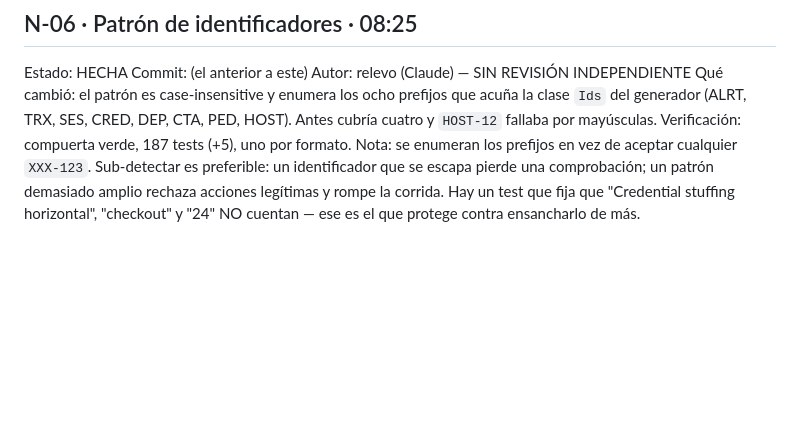
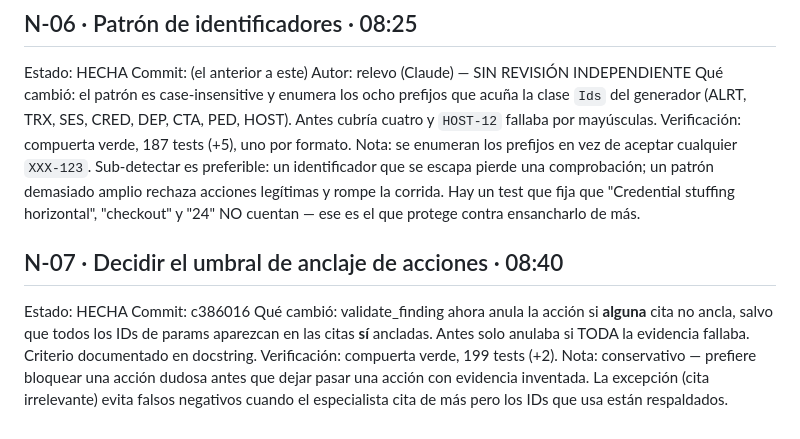
Before and after one commit to DiegoPyLL/Hackathon-Huawei-Cloud-MaaS, a Markdown page: noche/BITACORA.md, the part around the change. GitHub-like rendering; blank space fills up the shorter version.

Commit message:
N-07: marcada hecha en backlog + bitacora

```diff
--- a/noche/BITACORA.md
+++ b/noche/BITACORA.md
@@ -173,3 +173,15 @@ Sub-detectar es preferible: un identificador que se escapa pierde una
 comprobación; un patrón demasiado amplio rechaza acciones legítimas y rompe la
 corrida. Hay un test que fija que "Credential stuffing horizontal", "checkout" y
 "24" NO cuentan — ese es el que protege contra ensancharlo de más.
+
+## N-07 · Decidir el umbral de anclaje de acciones · 08:40
+Estado: HECHA
+Commit: c386016
+Qué cambió: validate_finding ahora anula la acción si **alguna** cita no ancla,
+salvo que todos los IDs de params aparezcan en las citas **sí** ancladas. Antes
+solo anulaba si TODA la evidencia fallaba. Criterio documentado en docstring.
+Verificación: compuerta verde, 199 tests (+2).
+Nota: conservativo — prefiere bloquear una acción dudosa antes que dejar pasar
+una acción con evidencia inventada. La excepción (cita irrelevante) evita
+falsos negativos cuando el especialista cita de más pero los IDs que usa están
+respaldados.
```
Also changed, not shown: noche/BACKLOG.md (+1 -1 lines).
